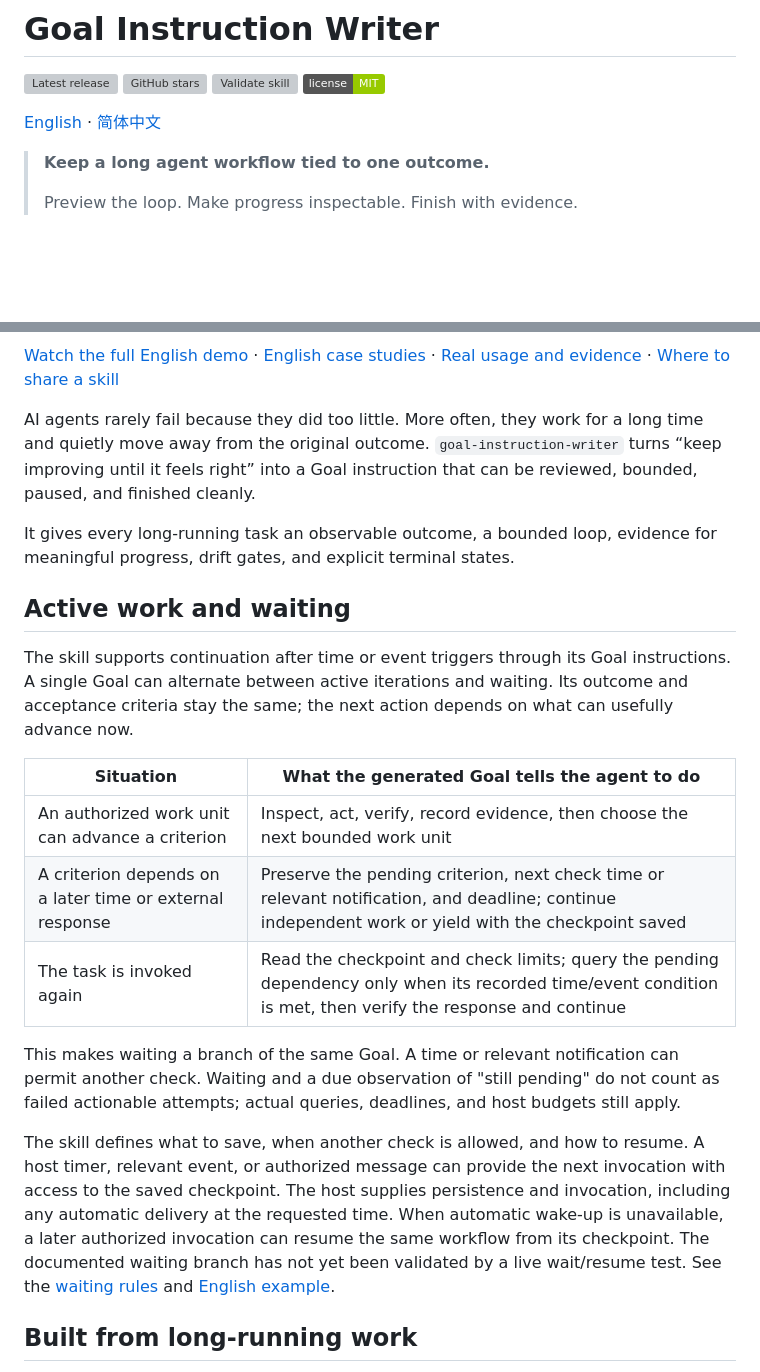
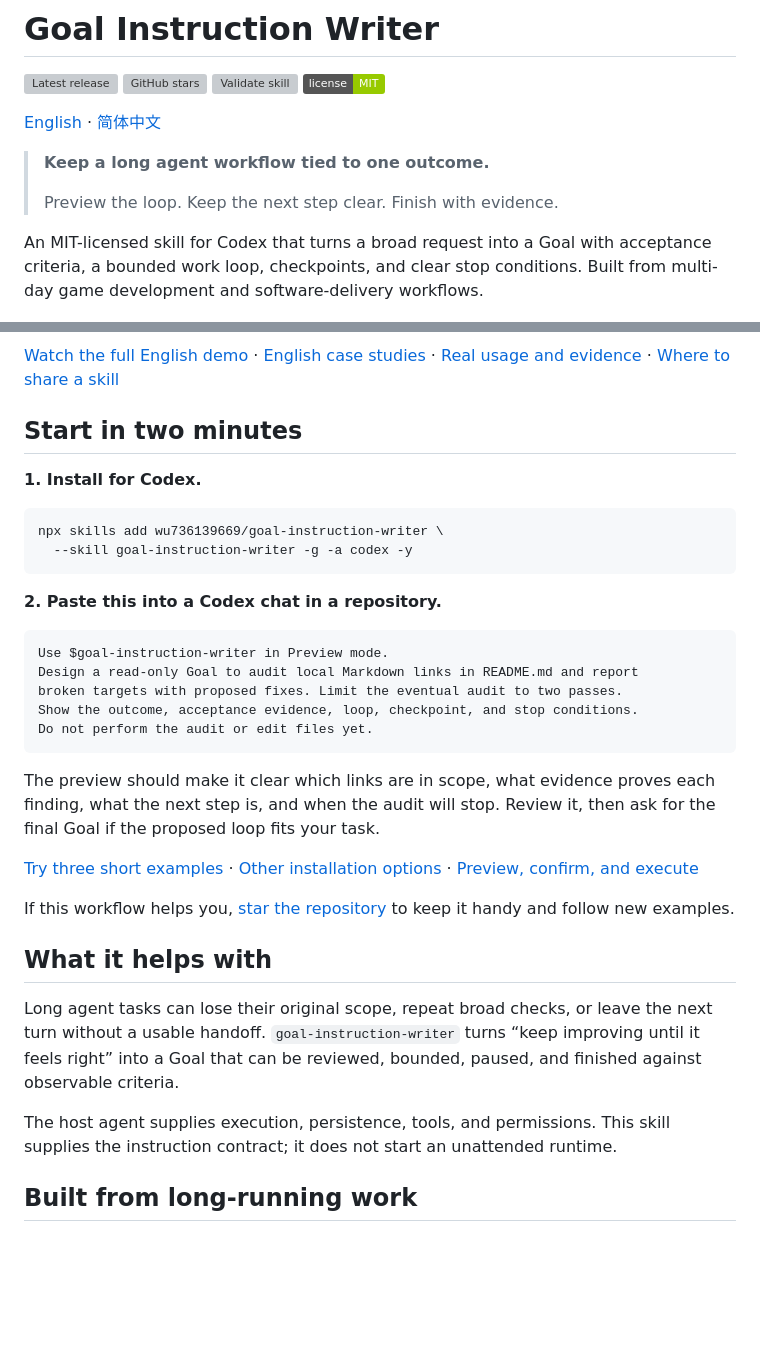
Before and after one commit to wu736139669/goal-instruction-writer, a Markdown page: README.md, 2 parts joined by grey strips. Rendered like a GitHub page; badges without logos; blank space fills up the shorter version; grey boxes are pictures that could not be loaded.

Commit message:
docs: make the skill easier to try and share

```diff
--- a/README.md
+++ b/README.md
@@ -9,47 +9,55 @@
 
 > **Keep a long agent workflow tied to one outcome.**
 >
-> Preview the loop. Make progress inspectable. Finish with evidence.
+> Preview the loop. Keep the next step clear. Finish with evidence.
+
+An MIT-licensed skill for Codex that turns a broad request into a Goal with
+acceptance criteria, a bounded work loop, checkpoints, and clear stop conditions.
+Built from multi-day game development and software-delivery workflows.
 
 ![Goal Instruction Writer English animated overview](assets/goal-overview-en.gif)
 
 [Watch the full English demo](https://github.com/wu736139669/goal-instruction-writer/releases/download/v0.2.4/goal-overview-en.mp4) · [English case studies](docs/cases/README.md) · [Real usage and evidence](docs/field-notes.md) · [Where to share a skill](docs/distribution.md)
 
-AI agents rarely fail because they did too little. More often, they work for a long
-time and quietly move away from the original outcome. <code>goal-instruction-writer</code>
-turns “keep improving until it feels right” into a Goal instruction that can be
-reviewed, bounded, paused, and finished cleanly.
+## Start in two minutes
 
-It gives every long-running task an observable outcome, a bounded loop, evidence
-for meaningful progress, drift gates, and explicit terminal states.
+**1. Install for Codex.**
 
-## Active work and waiting
+~~~bash
+npx skills add wu736139669/goal-instruction-writer \
+  --skill goal-instruction-writer -g -a codex -y
+~~~
 
-The skill supports continuation after time or event triggers through its Goal
-instructions. A single Goal can alternate between active iterations and waiting.
-Its outcome and acceptance criteria stay the same; the next action depends on
-what can usefully advance now.
+**2. Paste this into a Codex chat in a repository.**
 
-| Situation | What the generated Goal tells the agent to do |
-| --- | --- |
-| An authorized work unit can advance a criterion | Inspect, act, verify, record evidence, then choose the next bounded work unit |
-| A criterion depends on a later time or external response | Preserve the pending criterion, next check time or relevant notification, and deadline; continue independent work or yield with the checkpoint saved |
-| The task is invoked again | Read the checkpoint and check limits; query the pending dependency only when its recorded time/event condition is met, then verify the response and continue |
+~~~text
+Use $goal-instruction-writer in Preview mode.
+Design a read-only Goal to audit local Markdown links in README.md and report
+broken targets with proposed fixes. Limit the eventual audit to two passes.
+Show the outcome, acceptance evidence, loop, checkpoint, and stop conditions.
+Do not perform the audit or edit files yet.
+~~~
 
-This makes waiting a branch of the same Goal. A time or relevant notification
-can permit another check. Waiting and a due observation of "still pending" do
-not count as failed actionable attempts; actual queries, deadlines, and host
-budgets still apply.
+The preview should make it clear which links are in scope, what evidence proves
+each finding, what the next step is, and when the audit will stop. Review it,
+then ask for the final Goal if the proposed loop fits your task.
 
-The skill defines what to save, when another check is allowed, and how to resume.
-A host timer, relevant event, or authorized message can provide the next
-invocation with access to the saved checkpoint. The host supplies persistence
-and invocation, including any automatic delivery at the requested time. When
-automatic wake-up is unavailable, a later authorized invocation can resume the
-same workflow from its checkpoint.
-The documented waiting branch has not yet been validated by a live wait/resume
-test. See the [waiting rules](references/drift-control.md#scheduled-external-waits)
-and [English example](docs/cases/open-source-feedback.md#how-the-waiting-branch-becomes-concrete).
+[Try three short examples](docs/quickstart-examples.md) ·
+[Other installation options](#install) · [Preview, confirm, and execute](#30-second-usage)
+
+If this workflow helps you,
+[star the repository](https://github.com/wu736139669/goal-instruction-writer)
+to keep it handy and follow new examples.
+
+## What it helps with
+
+Long agent tasks can lose their original scope, repeat broad checks, or leave
+the next turn without a usable handoff. <code>goal-instruction-writer</code>
+turns “keep improving until it feels right” into a Goal that can be reviewed,
+bounded, paused, and finished against observable criteria.
+
+The host agent supplies execution, persistence, tools, and permissions. This
+skill supplies the instruction contract; it does not start an unattended runtime.
 
 ## Built from long-running work
 
```
Also changed, not shown: other parts of README.md (+29 -0 lines), docs/quickstart-examples.md (added, +78 -0 lines).
